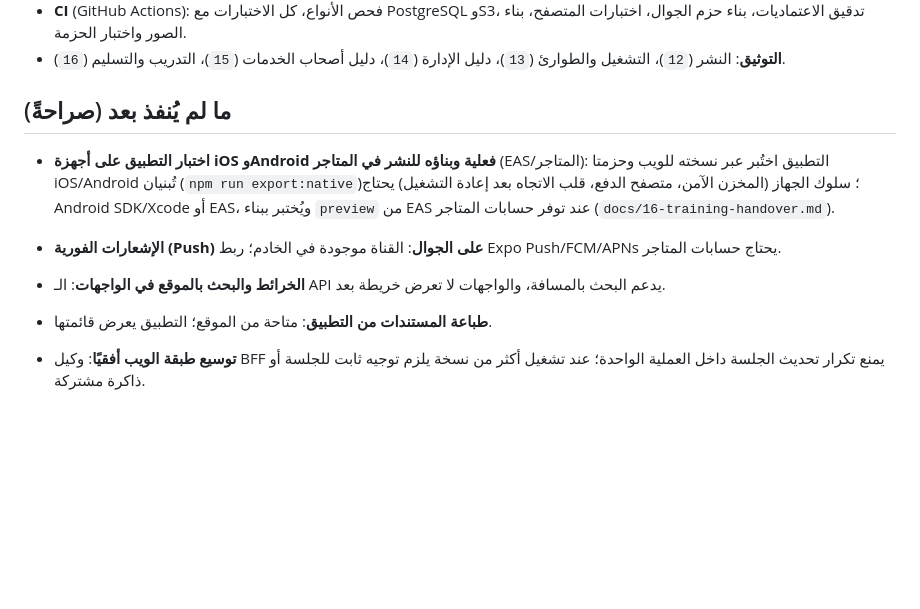
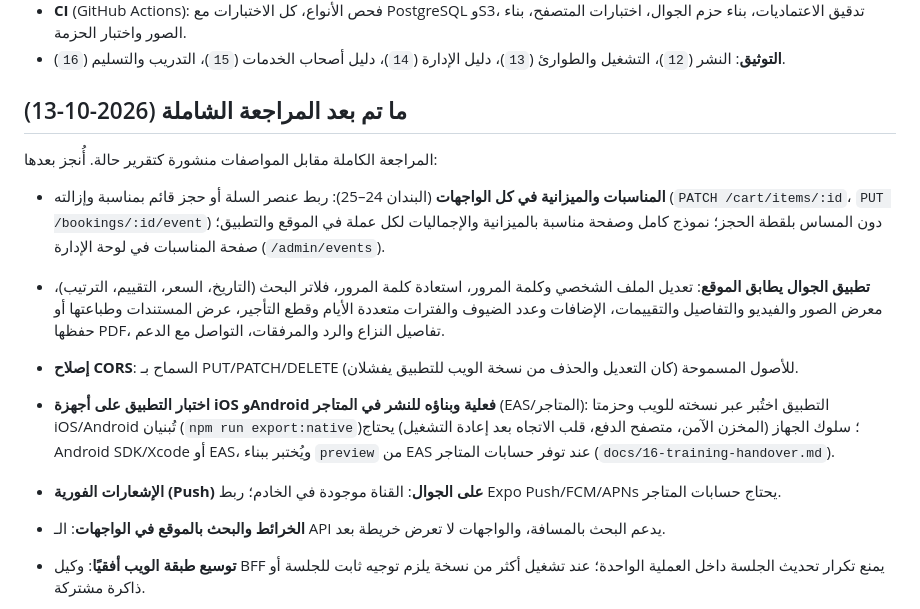
Before and after one commit to al-awaj/mohammedalawag82, a Markdown page: docs/00-roadmap.md, the part around the change. Drawn GitHub-style; blank space fills up the shorter version.

Commit message:
Docs: roadmap and test report after events and mobile parity
Co-Authored-By: Claude Opus 5.5 <noreply@anthropic.com>
Claude-Session: https://claude.ai/code/session_01NSUwtAnaRKMDKLi3TohL8n

```diff
--- a/docs/00-roadmap.md
+++ b/docs/00-roadmap.md
@@ -136,12 +136,18 @@
 - **CI** (GitHub Actions): فحص الأنواع، كل الاختبارات مع PostgreSQL وS3، تدقيق الاعتماديات، بناء حزم الجوال، اختبارات المتصفح، بناء الصور واختبار الحزمة.
 - **التوثيق**: النشر (`12`)، التشغيل والطوارئ (`13`)، دليل الإدارة (`14`)، دليل أصحاب الخدمات (`15`)، التدريب والتسليم (`16`).
 
-## ما لم يُنفذ بعد (صراحةً)
+## ما تم بعد المراجعة الشاملة (2026-10-13)
+
+المراجعة الكاملة مقابل المواصفات منشورة كتقرير حالة. أُنجز بعدها:
+
+- **المناسبات والميزانية في كل الواجهات** (البندان 24–25): ربط عنصر السلة أو حجز قائم بمناسبة وإزالته (`PATCH /cart/items/:id`، `PUT /bookings/:id/event`) دون المساس بلقطة الحجز؛ نموذج كامل وصفحة مناسبة بالميزانية والإجماليات لكل عملة في الموقع والتطبيق؛ صفحة المناسبات في لوحة الإدارة (`/admin/events`).
+- **تطبيق الجوال يطابق الموقع**: تعديل الملف الشخصي وكلمة المرور، استعادة كلمة المرور، فلاتر البحث (التاريخ، السعر، التقييم، الترتيب)، معرض الصور والفيديو والتفاصيل والتقييمات، الإضافات وعدد الضيوف والفترات متعددة الأيام وقطع التأجير، عرض المستندات وطباعتها أو حفظها PDF، تفاصيل النزاع والرد والمرفقات، التواصل مع الدعم.
+- **إصلاح CORS**: السماح بـ PUT/PATCH/DELETE للأصول المسموحة (كان التعديل والحذف من نسخة الويب للتطبيق يفشلان).
+
 
 - **اختبار التطبيق على أجهزة iOS وAndroid فعلية وبناؤه للنشر في المتاجر** (EAS/المتاجر): التطبيق اختُبر عبر نسخته للويب وحزمتا iOS/Android تُبنيان (`npm run export:native`)؛ سلوك الجهاز (المخزن الآمن، متصفح الدفع، قلب الاتجاه بعد إعادة التشغيل) يحتاج Android SDK/Xcode أو EAS، ويُختبر ببناء `preview` من EAS عند توفر حسابات المتاجر (`docs/16-training-handover.md`).
 - **الإشعارات الفورية (Push) على الجوال**: القناة موجودة في الخادم؛ ربط Expo Push/FCM/APNs يحتاج حسابات المتاجر.
 - **الخرائط والبحث بالموقع في الواجهات**: الـ API يدعم البحث بالمسافة، والواجهات لا تعرض خريطة بعد.
-- **طباعة المستندات من التطبيق**: متاحة من الموقع؛ التطبيق يعرض قائمتها.
 - **توسيع طبقة الويب أفقيًا**: وكيل BFF يمنع تكرار تحديث الجلسة داخل العملية الواحدة؛ عند تشغيل أكثر من نسخة يلزم توجيه ثابت للجلسة أو ذاكرة مشتركة.
 
 - **مزودو الرسائل الحقيقيون** (SMS/البريد/WhatsApp/الإشعارات الفورية): الإرسال يعمل عبر مشغل HTTP عام (`http_json`) يتصل بأي مزود أو خدمة وسيطة؛ ربط كل مزود بعينه يحتاج بيانات اعتماده. بدون قناة مهيأة تُسجل الرسالة «فاشلة: القناة غير مهيأة» ولا يُدّعى إرسالها.
```
Also changed, not shown: docs/11-test-report.md (+1 -1 lines).
